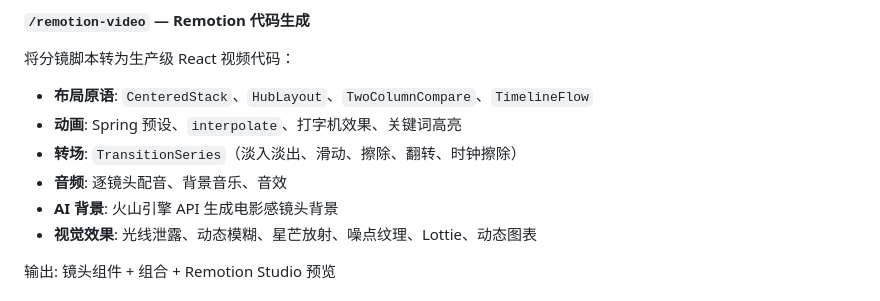
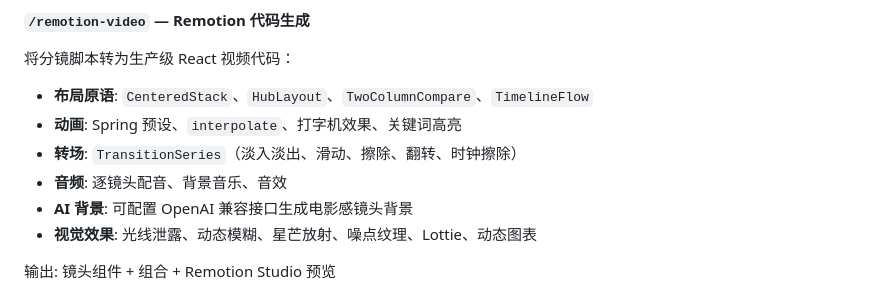
Before and after one commit to yasinshaw/media, a Markdown page: README.md, the part around one of its changes. Rendered like a GitHub page.

Commit message:
docs: improve README
Generated by qwen3.8-27b-nvfp4 via local API.

```diff
--- a/README.md
+++ b/README.md
@@ -174,7 +176,7 @@ AI 生成多平台封面：
 - **动画**: Spring 预设、`interpolate`、打字机效果、关键词高亮
 - **转场**: `TransitionSeries`（淡入淡出、滑动、擦除、翻转、时钟擦除）
 - **音频**: 逐镜头配音、背景音乐、音效
-- **AI 背景**: 火山引擎 API 生成电影感镜头背景
+- **AI 背景**: 可配置 OpenAI 兼容接口生成电影感镜头背景
 - **视觉效果**: 光线泄露、动态模糊、星芒放射、噪点纹理、Lottie、动态图表
 
 输出: 镜头组件 + 组合 + Remotion Studio 预览
```
Also changed, not shown: other parts of README.md (+2 -0 lines).
